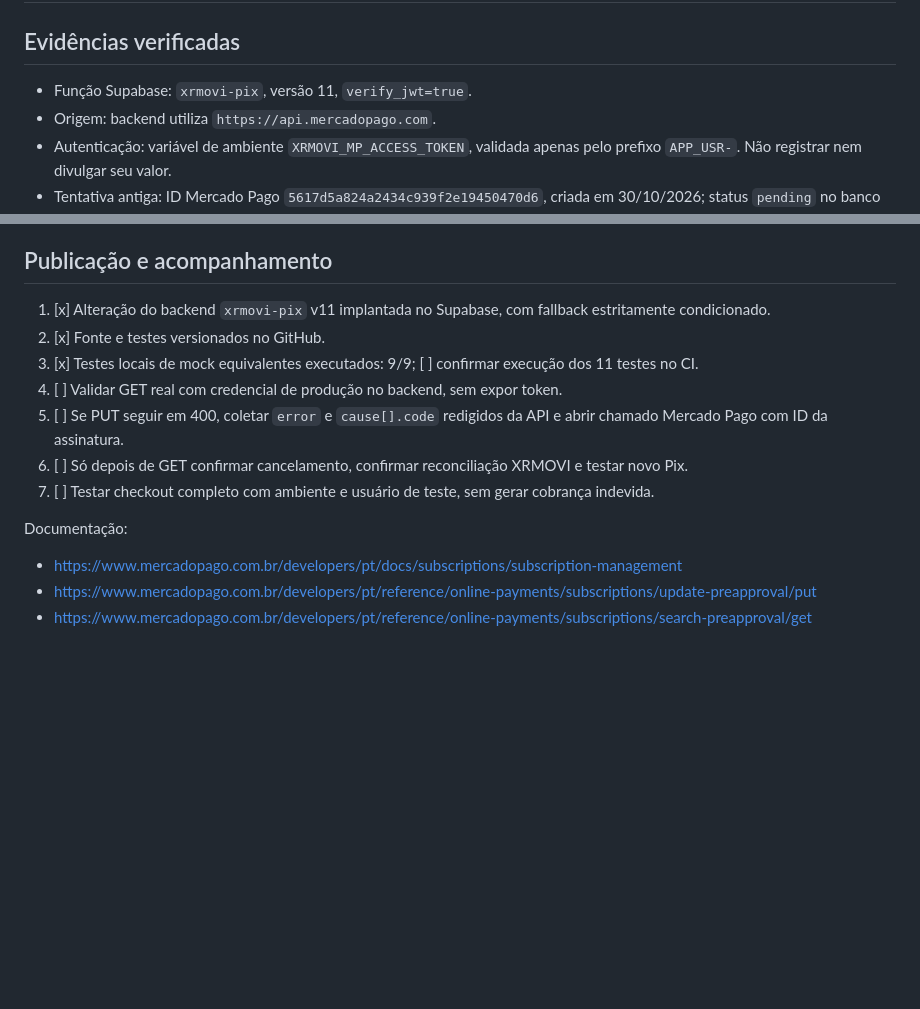
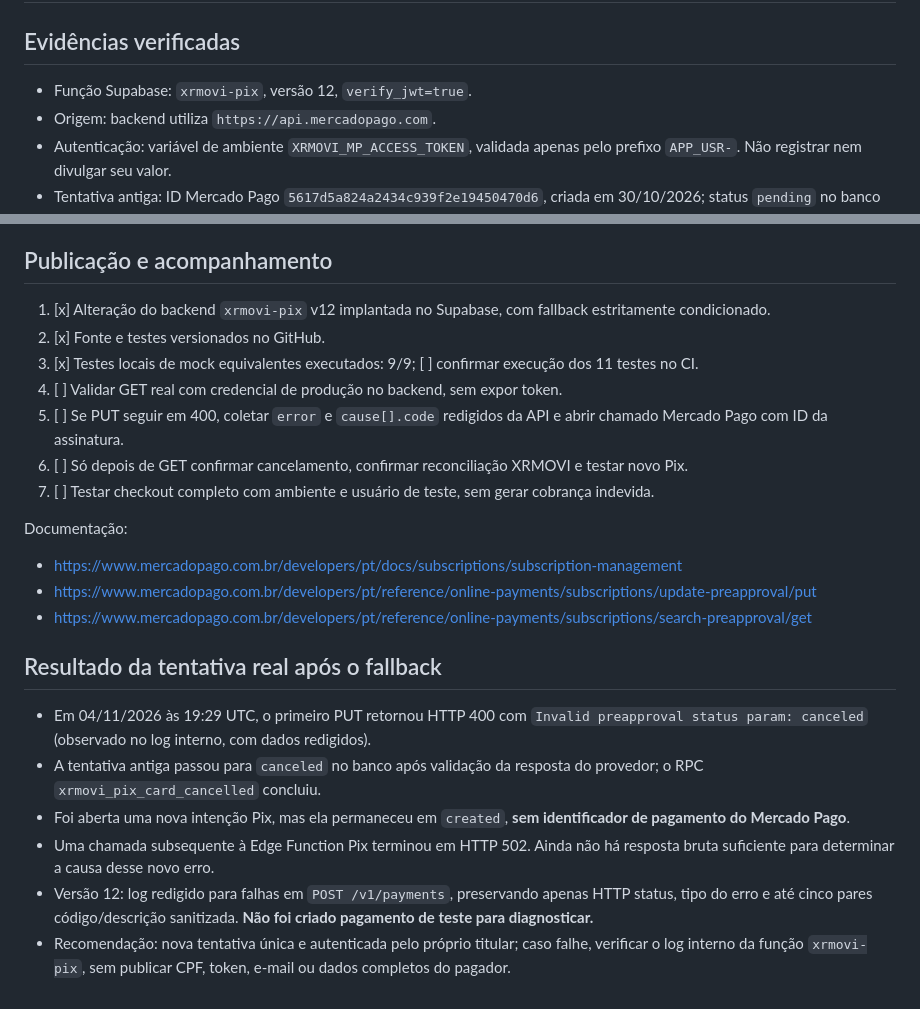
Before and after one commit to rhianmello/nospassa-frotas, a Markdown page: docs/mercadopago-subscriptions-incident-2026-11-04.md, 2 parts joined by grey strips. Drawn GitHub-style; blank space fills up the shorter version.

Commit message:
Document confirmed card cancellation and new Pix 502 diagnostics

```diff
--- a/docs/mercadopago-subscriptions-incident-2026-11-04.md
+++ b/docs/mercadopago-subscriptions-incident-2026-11-04.md
@@ -1,7 +1,7 @@
 # XRMOVI — auditoria Mercado Pago Subscriptions (04/11/2026)
 
 ## Evidências verificadas
-- Função Supabase: `xrmovi-pix`, versão 11, `verify_jwt=true`.
+- Função Supabase: `xrmovi-pix`, versão 12, `verify_jwt=true`.
 - Origem: backend utiliza `https://api.mercadopago.com`.
 - Autenticação: variável de ambiente `XRMOVI_MP_ACCESS_TOKEN`, validada apenas pelo prefixo `APP_USR-`. Não registrar nem divulgar seu valor.
 - Tentativa antiga: ID Mercado Pago `5617d5a824a2434c939f2e19450470d6`, criada em 30/10/2026; status `pending` no banco XRMOVI. O status efetivo no provedor deve ser lido via GET.
@@ -65,7 +65,7 @@ curl -sS -X GET 'https://api.mercadopago.com/preapproval/SEU_ID_VALIDADO' \
 Não foi feito PUT real para a assinatura antiga nessa intervenção: a API já retornou 400 ao usuário, e repetir a mutação sem entender a restrição do provedor pode ser inseguro. O teste automatizado usa mock. O fato de os formatos estarem corretos não prova que o provedor aceite a transição do status atual. O acesso à criação de Pix permanece bloqueado enquanto a assinatura anterior não estiver comprovadamente cancelada.
 
 ## Publicação e acompanhamento
-1. [x] Alteração do backend `xrmovi-pix` v11 implantada no Supabase, com fallback estritamente condicionado.
+1. [x] Alteração do backend `xrmovi-pix` v12 implantada no Supabase, com fallback estritamente condicionado.
 2. [x] Fonte e testes versionados no GitHub.
 3. [x] Testes locais de mock equivalentes executados: 9/9; [ ] confirmar execução dos 11 testes no CI.
 4. [ ] Validar GET real com credencial de produção no backend, sem expor token.
@@ -77,3 +77,11 @@ Documentação:
 - https://www.mercadopago.com.br/developers/pt/docs/subscriptions/subscription-management
 - https://www.mercadopago.com.br/developers/pt/reference/online-payments/subscriptions/update-preapproval/put
 - https://www.mercadopago.com.br/developers/pt/reference/online-payments/subscriptions/search-preapproval/get
+
+## Resultado da tentativa real após o fallback
+- Em 04/11/2026 às 19:29 UTC, o primeiro PUT retornou HTTP 400 com `Invalid preapproval status param: canceled` (observado no log interno, com dados redigidos).
+- A tentativa antiga passou para `canceled` no banco após validação da resposta do provedor; o RPC `xrmovi_pix_card_cancelled` concluiu.
+- Foi aberta uma nova intenção Pix, mas ela permaneceu em `created`, **sem identificador de pagamento do Mercado Pago**.
+- Uma chamada subsequente à Edge Function Pix terminou em HTTP 502. Ainda não há resposta bruta suficiente para determinar a causa desse novo erro.
+- Versão 12: log redigido para falhas em `POST /v1/payments`, preservando apenas HTTP status, tipo do erro e até cinco pares código/descrição sanitizada. **Não foi criado pagamento de teste para diagnosticar.**
+- Recomendação: nova tentativa única e autenticada pelo próprio titular; caso falhe, verificar o log interno da função `xrmovi-pix`, sem publicar CPF, token, e-mail ou dados completos do pagador.
```
